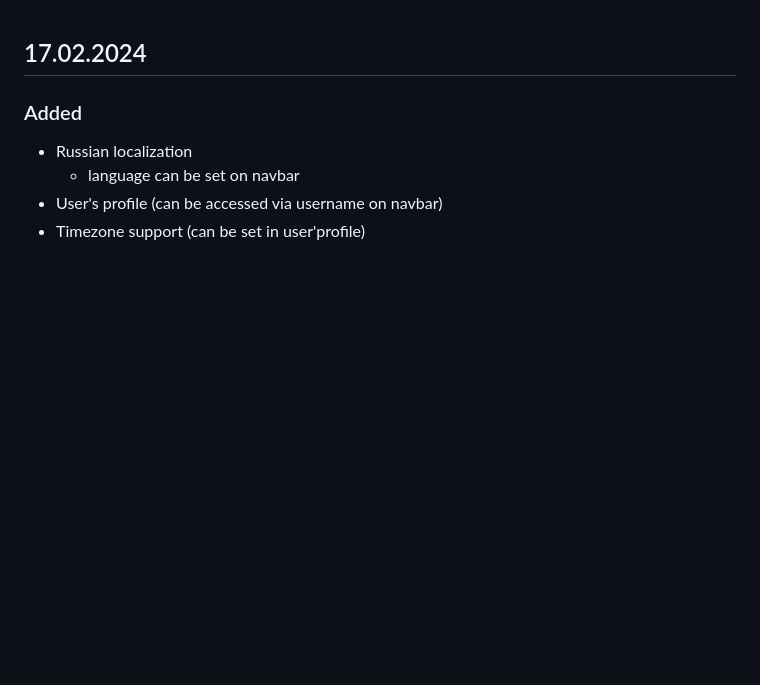
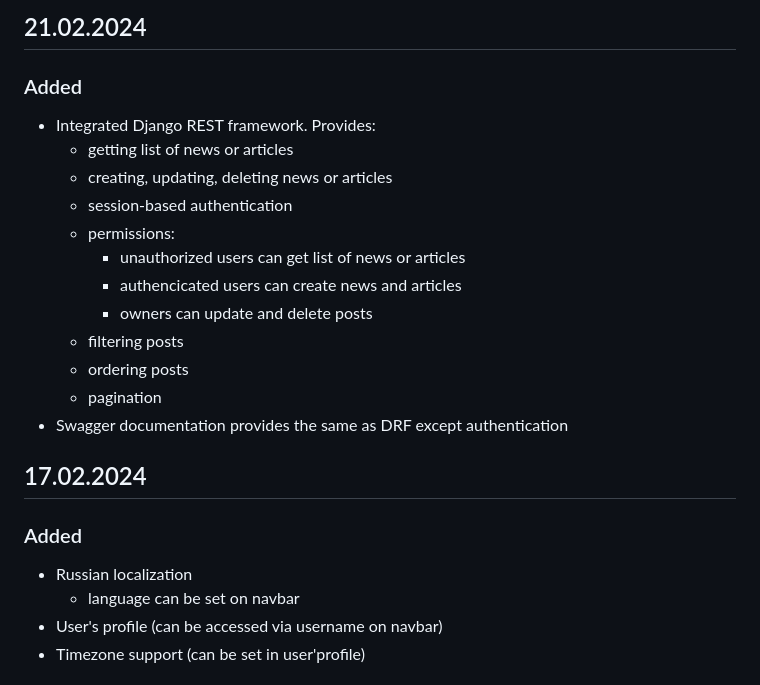
Before and after one commit to M4kar0vAl/NewsPaper, a Markdown page: CHANGELOG.md, the part around the change. GitHub-like rendering; blank space fills up the shorter version.

```diff
--- a/CHANGELOG.md
+++ b/CHANGELOG.md
@@ -1,3 +1,20 @@
+## 21.02.2024
+
+### Added
+
+- Integrated Django REST framework. Provides:
+  - getting list of news or articles
+  - creating, updating, deleting news or articles
+  - session-based authentication
+  - permissions:
+    - unauthorized users can get list of news or articles
+    - authencicated users can create news and articles
+    - owners can update and delete posts
+  - filtering posts
+  - ordering posts
+  - pagination
+- Swagger documentation provides the same as DRF except authentication
+
 ## 17.02.2024
 
 ### Added
```
